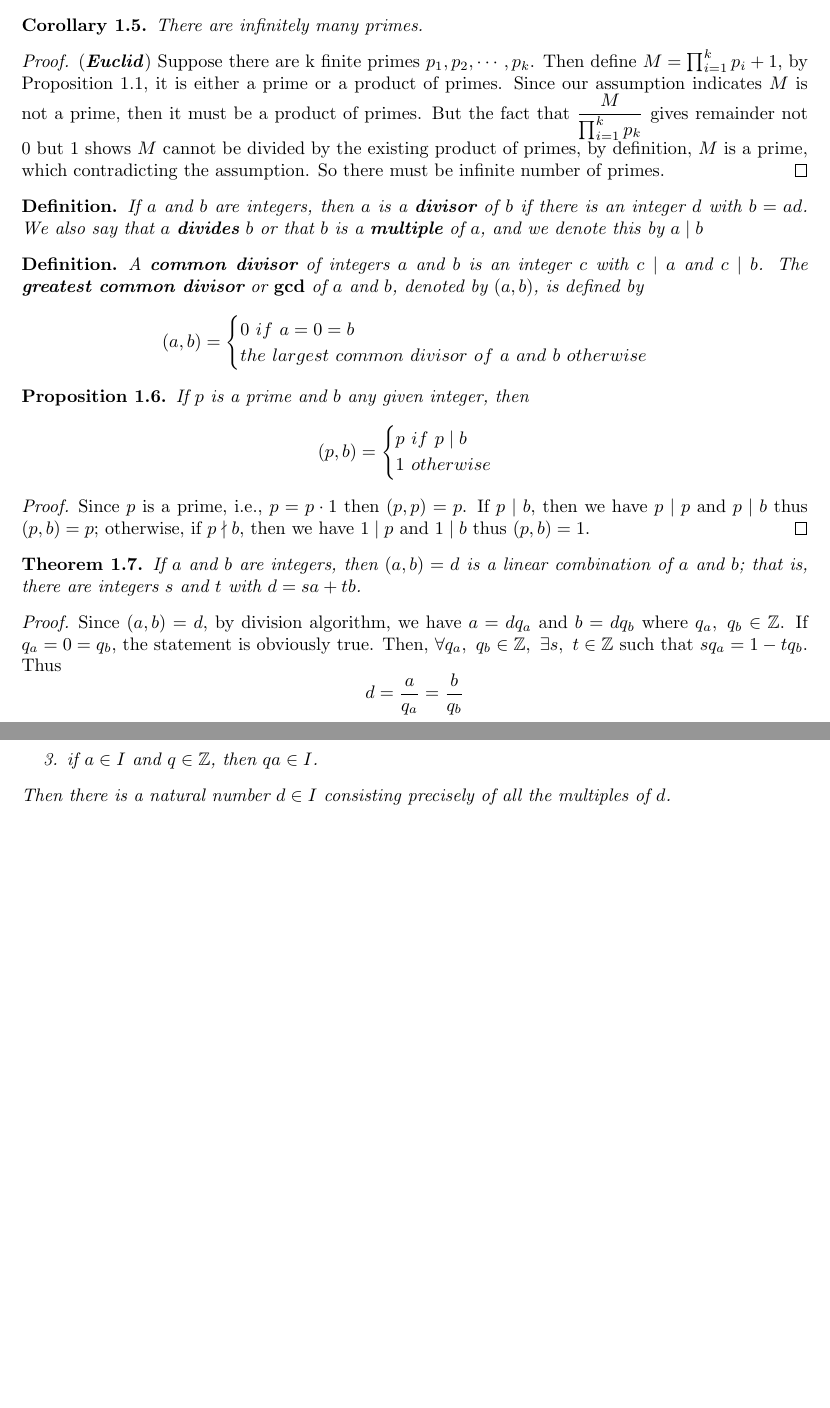
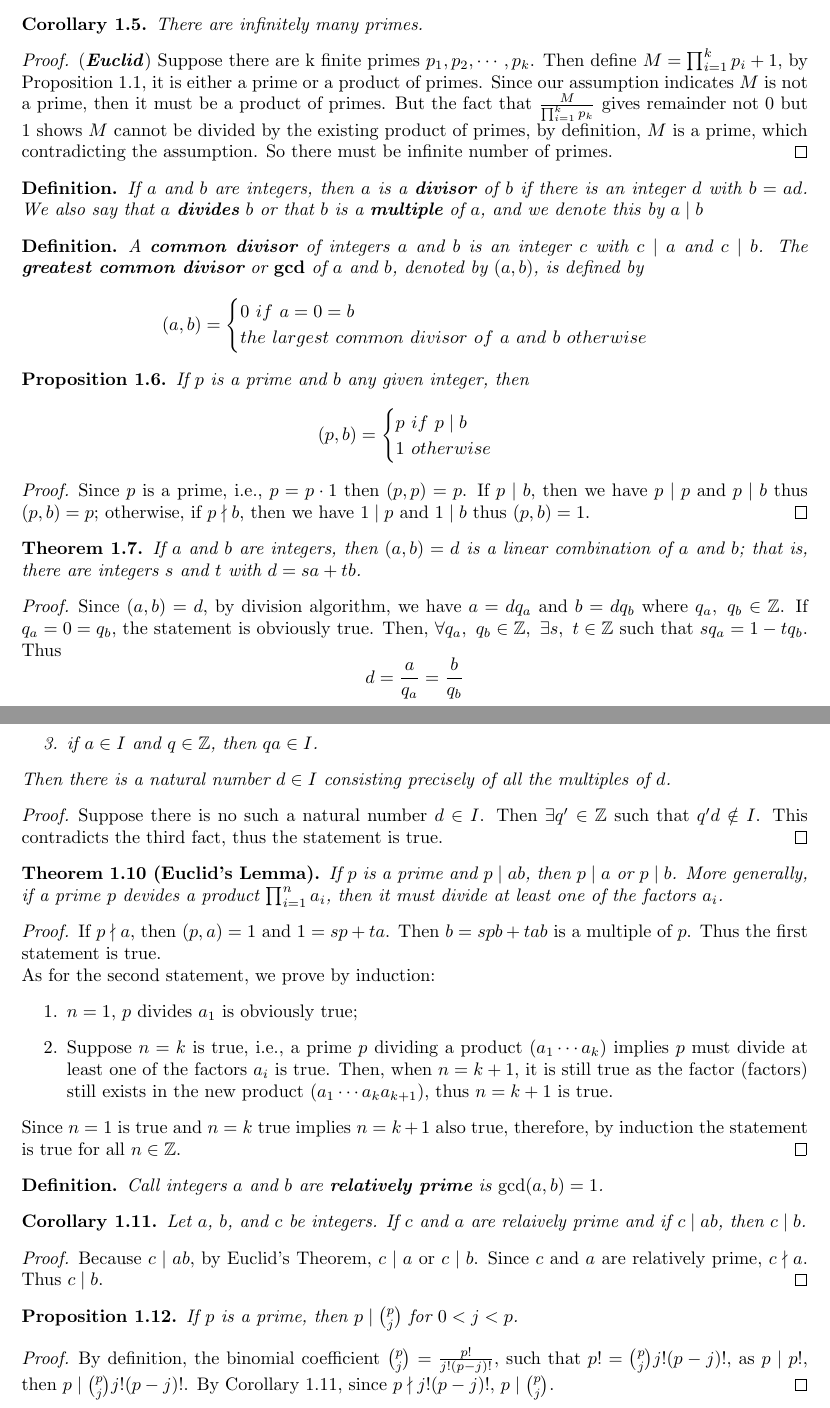
Before and after one commit to yimingmichael/matrix_analysis_notes, a LaTeX document (advancedmodernalgebra.tex): two parts of pages 2 and 3 of 3, joined at a grey line, cut so that both start at the same text, the shorter picture padded with empty space. Compiled offline with pdfLaTeX.

Commit message:
proposition 1.12

```diff
--- a/advancedmodernalgebra.tex
+++ b/advancedmodernalgebra.tex
@@ -116,7 +116,7 @@
         (\textbf{\textit{Euclid}})  Suppose there are k finite primes \(p_1, p_2, \cdots, p_k\).
         Then define \(M=\prod_{i=1}^k p_i + 1\), by Proposition 1.1, it is either a
         prime or a product of primes. Since our assumption indicates \(M\) is not a
-        prime, then it must be a product of primes. But the fact that \(\dfrac{M}{\prod_{i=1}^k p_k}\)
+        prime, then it must be a product of primes. But the fact that \(\frac{M}{\prod_{i=1}^k p_k}\)
         gives remainder not 0 but 1 shows \(M\) cannot be divided by the existing
         product of primes, by definition, \(M\) is a prime, which contradicting the
         assumption. So there must be infinite number of primes.
@@ -160,5 +160,5 @@
         \(q_a,\ q_b \in \mathbb{Z}\). If \(q_a=0=q_b\), the statement is obviously true.
         Then, \(\forall q_a,\ q_b \in \mathbb{Z}, \ \exists s,\ t \in \mathbb{Z}\) such
         that \(sq_a=1-tq_b\). Thus
-        \[d=\dfrac{a}{q_a}=\dfrac{b}{q_b}\]
+        \[d=\frac{a}{q_a}=\frac{b}{q_b}\]
         \[aq_b=bq_a \implies saq_b=sbq_a=(1-tq_b)b\]
@@ -184,4 +184,48 @@
         Then there is a natural number \(d \in I\) consisting precisely of all the
         multiples of \(d\).
     \end{corollary}
+    \begin{proof}
+        Suppose there is no such a natural number \(d \in I\). Then \(\exists q' \in \mathbb{Z}\)
+        such that \(q'd \notin I\). This contradicts the third fact, thus the statement is true.
+    \end{proof}
+    \begin{theorem}[Euclid's Lemma]
+        If \(p\) is a prime and \(p \mid ab\), then \(p \mid a\) or \(p \mid b\). More
+        generally, if a prime \(p\) devides a product \(\prod_{i=1}^n a_i\), then it must
+        divide at least one of the factors \(a_i\).
+    \end{theorem}
+    \begin{proof}
+        If \(p \nmid a\), then \((p, a)=1\) and \(1=sp+ta\). Then \(b=spb+tab\) is a
+        multiple of \(p\). Thus the first statement is true.\\
+        As for the second statement, we prove by induction:
+        \begin{enumerate}
+            \item \(n=1\), \(p\) divides \(a_1\) is obviously true;
+            \item Suppose \(n=k\) is true, i.e., a prime \(p\) dividing a product
+            \((a_1\cdots a_k)\) implies \(p\) must divide at least one of the factors
+            \(a_i\) is true. Then, when \(n=k+1\), it is still true as the factor (factors)
+            still exists in the new product \((a_1\cdots a_k a_{k+1})\), thus \(n=k+1\) is
+            true.
+        \end{enumerate}
+        Since \(n=1\) is true and \(n=k\) true implies \(n=k+1\) also true, therefore, by
+        induction the statement is true for all \(n \in \mathbb{Z}\).
+    \end{proof}
+    \begin{definition}
+        Call integers \(a\) and \(b\) are \textbf{relatively prime} is \(\gcd(a, b)=1\).
+    \end{definition}
+    \begin{corollary}
+        Let \(a\), \(b\), and \(c\) be integers. If \(c\) and \(a\) are relaively prime
+        and if \(c \mid ab\), then \(c \mid b\).
+    \end{corollary}
+    \begin{proof}
+        Because \(c \mid ab\), by Euclid's Theorem, \(c \mid a\) or \(c \mid b\).
+        Since \(c\) and \(a\) are relatively prime, \(c \nmid a\). Thus \(c \mid b\).
+    \end{proof}
+    \begin{proposition}
+        If \(p\) is a prime, then \(p \mid \binom{p}{j}\) for \(0 < j < p\).
+    \end{proposition}
+    \begin{proof}
+        By definition, the binomial coefficient \(\binom{p}{j}=\frac{p!}{j!(p-j)!}\),
+        such that \(p!=\binom{p}{j} j! (p-j)!\), as \(p \mid p!\), then \(p \mid \binom{p}{j}j!(p-j)!\).
+        By Corollary 1.11, since \(p \nmid j!(p-j)!\), \(p \mid \binom{p}{j}\).
+    \end{proof}
+
 \end{document}
```
Also changed, not shown: advancedmodernalgebra.pdf, advancedmodernalgebra.tex (2 more changed lines), 5 other files.
